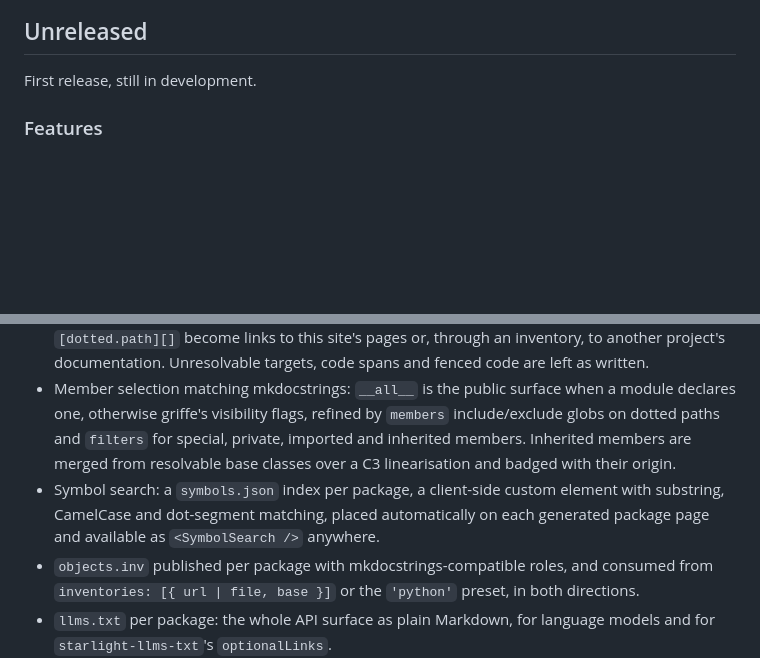
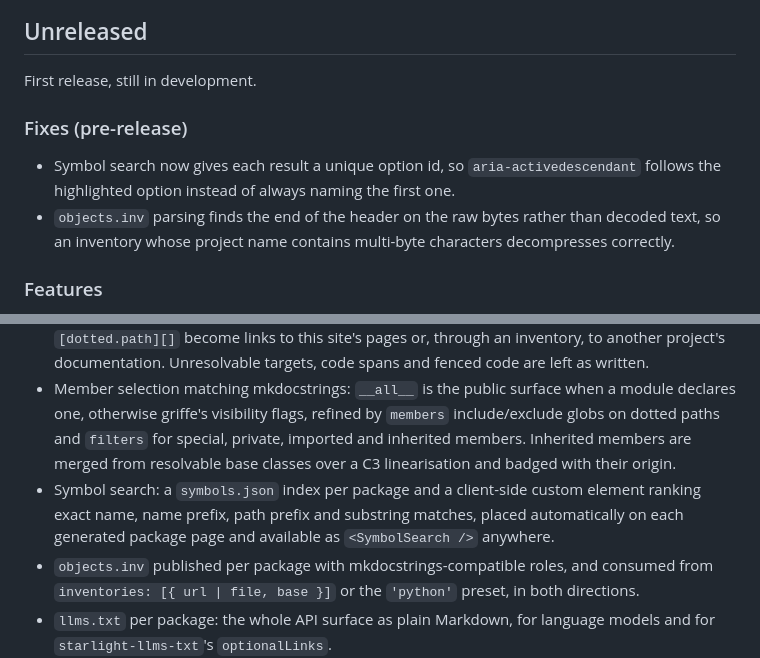
Before and after one commit to ewels/starlight-pydocs, a Markdown page: CHANGELOG.md, 2 parts joined by grey strips. GitHub-like rendering; blank space fills up the shorter version.

Commit message:
Record the search a11y fix and the inventory byte fix; correct a claim
The changelog said symbol search matches CamelCase, which the matcher
never did (it ranks exact name, prefixes and substrings).

Co-Authored-By: Claude Fable 5 <noreply@anthropic.com>
Claude-Session: https://claude.ai/code/session_01JJWx92LZ44fKewkKkKsh9z

```diff
--- a/CHANGELOG.md
+++ b/CHANGELOG.md
@@ -5,6 +5,11 @@ All notable changes to `starlight-pydocs` are recorded here. New work is added u
 ## Unreleased
 
 First release, still in development.
+
+### Fixes (pre-release)
+
+- Symbol search now gives each result a unique option id, so `aria-activedescendant` follows the highlighted option instead of always naming the first one.
+- `objects.inv` parsing finds the end of the header on the raw bytes rather than decoded text, so an inventory whose project name contains multi-byte characters decompresses correctly.
 
 ### Features
 
@@ -14,7 +19,7 @@ First release, still in development.
 - Every docstring section griffe parses, in google, numpy, sphinx or auto style: parameters, other and type parameters, returns, yields, receives, raises, warns, attributes, examples (doctest transcripts fenced and highlighted), notes, references, admonitions and deprecations. Prose renders through the host project's own markdown processor, so it matches the rest of the site and the package depends on no markdown engine.
 - mkdocstrings-style cross-references in docstring prose: `[title][dotted.path]` and `[dotted.path][]` become links to this site's pages or, through an inventory, to another project's documentation. Unresolvable targets, code spans and fenced code are left as written.
 - Member selection matching mkdocstrings: `__all__` is the public surface when a module declares one, otherwise griffe's visibility flags, refined by `members` include/exclude globs on dotted paths and `filters` for special, private, imported and inherited members. Inherited members are merged from resolvable base classes over a C3 linearisation and badged with their origin.
-- Symbol search: a `symbols.json` index per package, a client-side custom element with substring, CamelCase and dot-segment matching, placed automatically on each generated package page and available as `<SymbolSearch />` anywhere.
+- Symbol search: a `symbols.json` index per package and a client-side custom element ranking exact name, name prefix, path prefix and substring matches, placed automatically on each generated package page and available as `<SymbolSearch />` anywhere.
 - `objects.inv` published per package with mkdocstrings-compatible roles, and consumed from `inventories: [{ url | file, base }]` or the `'python'` preset, in both directions.
 - `llms.txt` per package: the whole API surface as plain Markdown, for language models and for `starlight-llms-txt`'s `optionalLinks`.
 - `<Autodoc name="mypkg.Thing" />` for documenting one object inside a hand-written page, plus the whole component set and a Content Layer loader (`starlight-pydocs/loader`) that exposes one entry per documented object.
```
